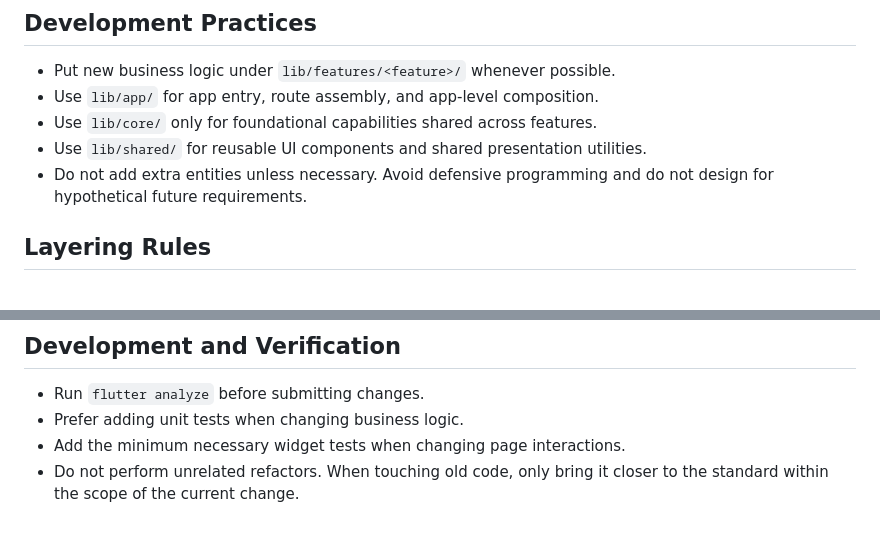
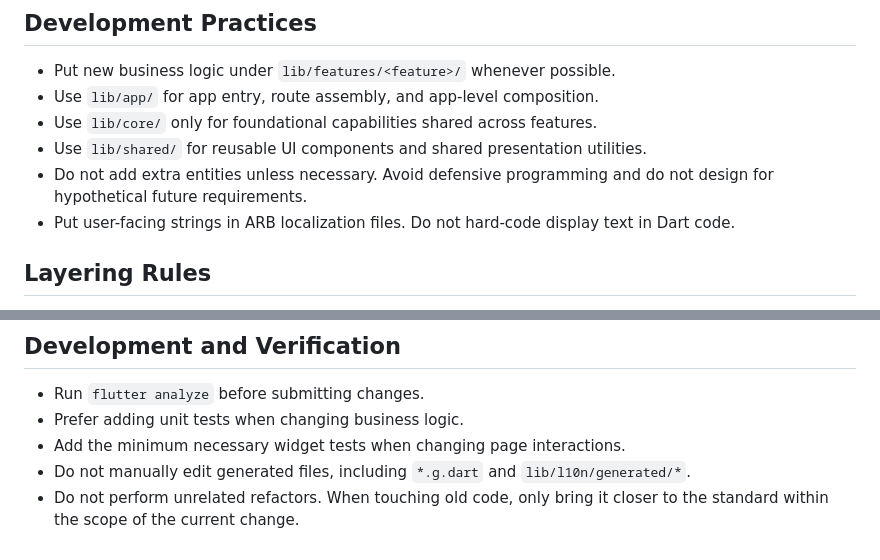
Before and after one commit to ArkaneFans/servllama, a Markdown page: AGENTS.md, 2 parts joined by grey strips. Drawn GitHub-style.

Commit message:
docs: update AGENTS.md

```diff
--- a/AGENTS.md
+++ b/AGENTS.md
@@ -37,6 +37,7 @@
 - Use `lib/core/` only for foundational capabilities shared across features.
 - Use `lib/shared/` for reusable UI components and shared presentation utilities.
 - Do not add extra entities unless necessary. Avoid defensive programming and do not design for hypothetical future requirements.
+- Put user-facing strings in ARB localization files. Do not hard-code display text in Dart code.
 
 ## Layering Rules
 
@@ -59,4 +60,5 @@
 - Run `flutter analyze` before submitting changes.
 - Prefer adding unit tests when changing business logic.
 - Add the minimum necessary widget tests when changing page interactions.
+- Do not manually edit generated files, including `*.g.dart` and `lib/l10n/generated/*`.
 - Do not perform unrelated refactors. When touching old code, only bring it closer to the standard within the scope of the current change.
```
